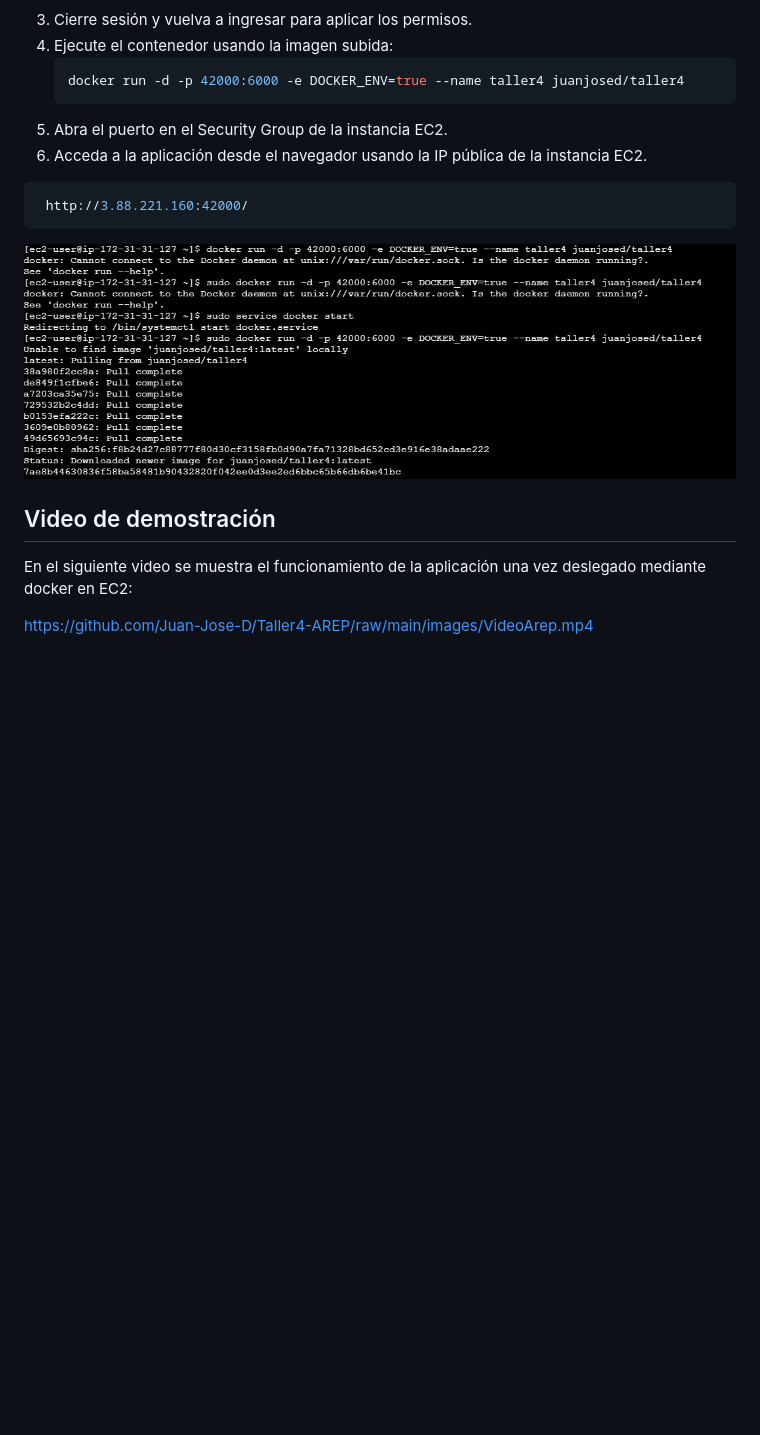
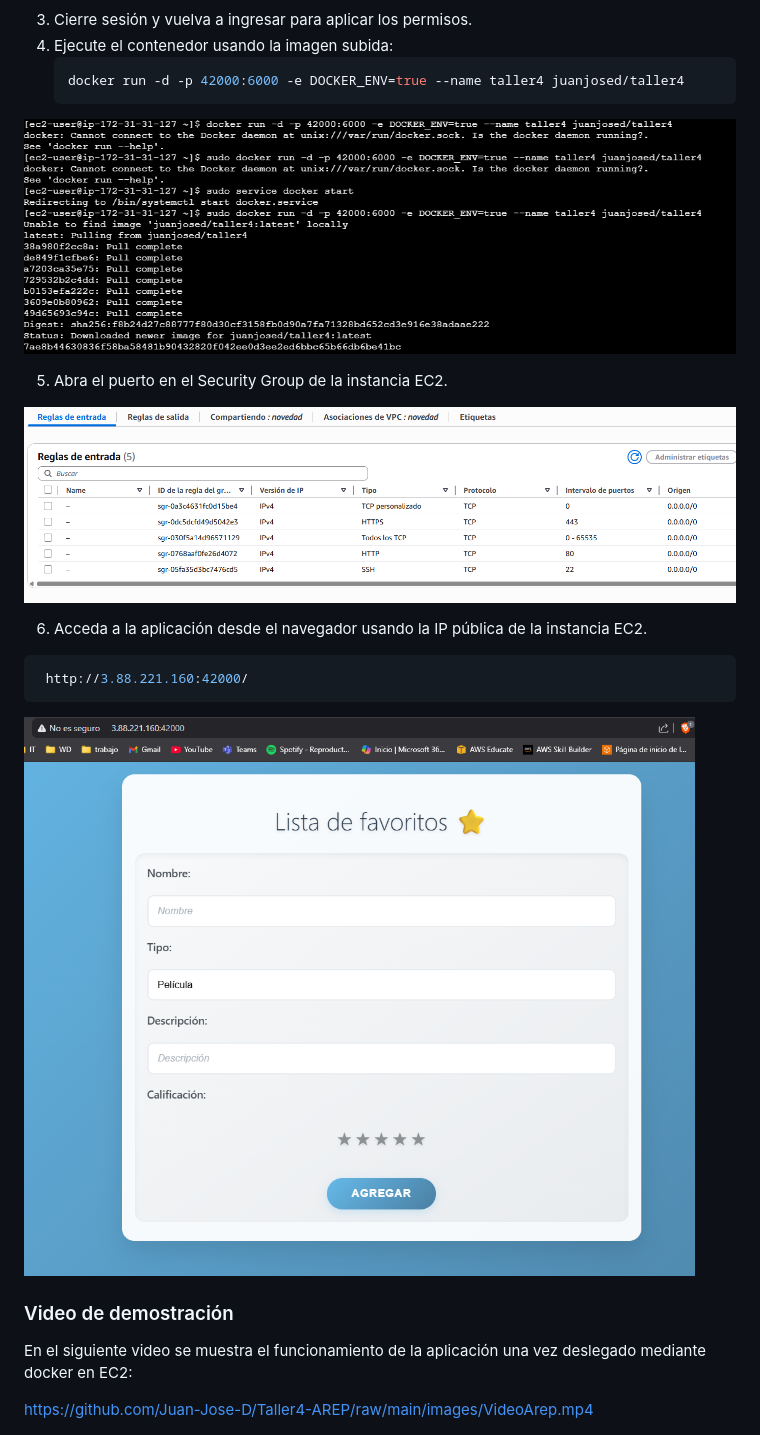
Before and after one commit to Juan-Jose-D/Taller4-AREP, a Markdown page: README.md, the part around the change. Rendered like a GitHub page; pictures changed too: images/image-3.png (added), images/image-4.png (added); blank space fills up the shorter version.

````diff
--- a/README.md
+++ b/README.md
@@ -197,15 +197,22 @@ docker ps
    ```sh
    docker run -d -p 42000:6000 -e DOCKER_ENV=true --name taller4 juanjosed/taller4
    ```
+
+![alt text](/images/image-2.png)
+
+
 5. Abra el puerto en el Security Group de la instancia EC2.
+
+![alt text](/images/image-3.png)
+
 6. Acceda a la aplicación desde el navegador usando la IP pública de la instancia EC2.
 
   ```sh
    http://3.88.221.160:42000/
    ```
-![alt text](/images/image-2.png)
+![alt text](/images/image-4.png)
 
-## Video de demostración
+### Video de demostración
 
 En el siguiente video se muestra el funcionamiento de la aplicación una vez deslegado mediante docker en EC2:
 
````
